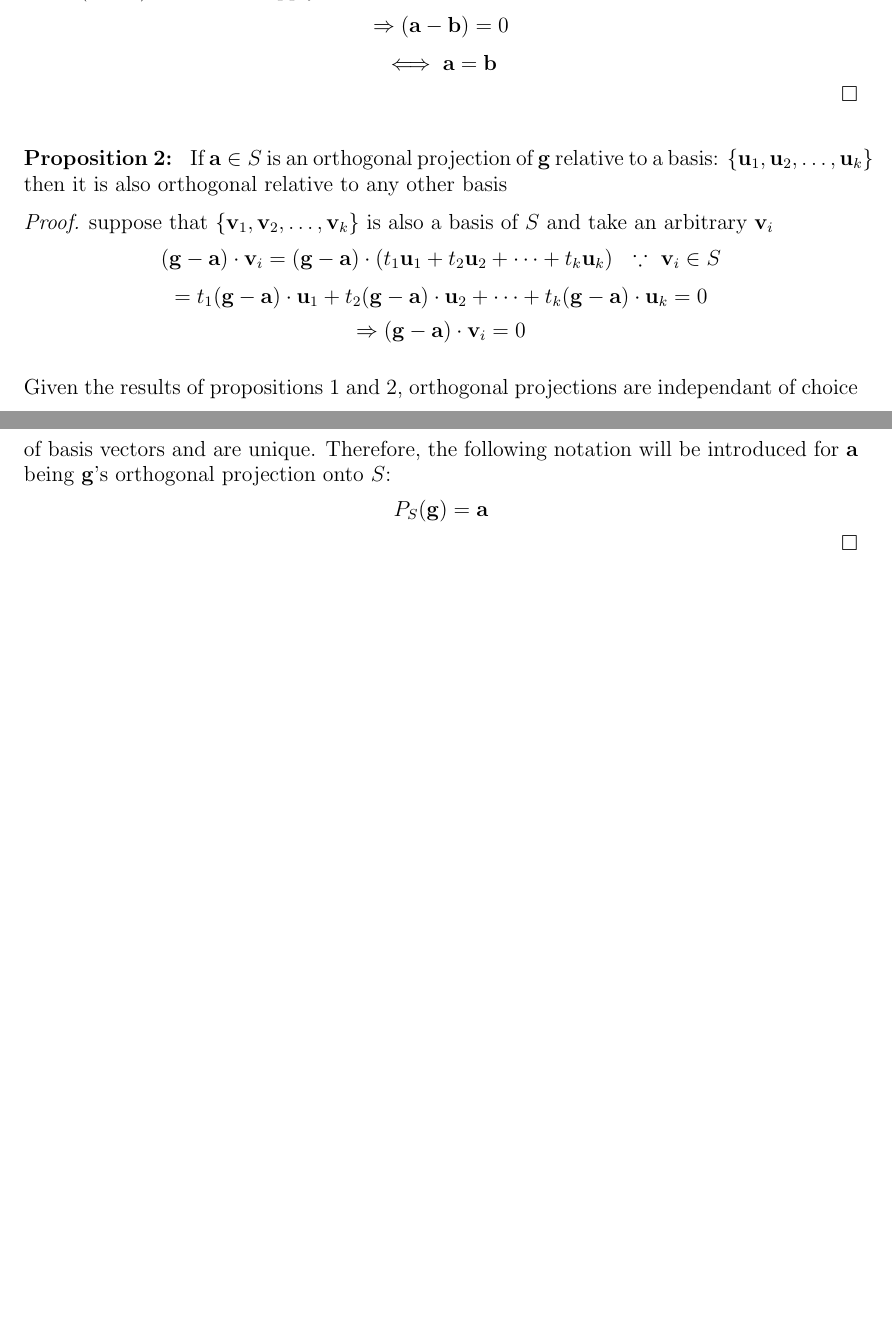
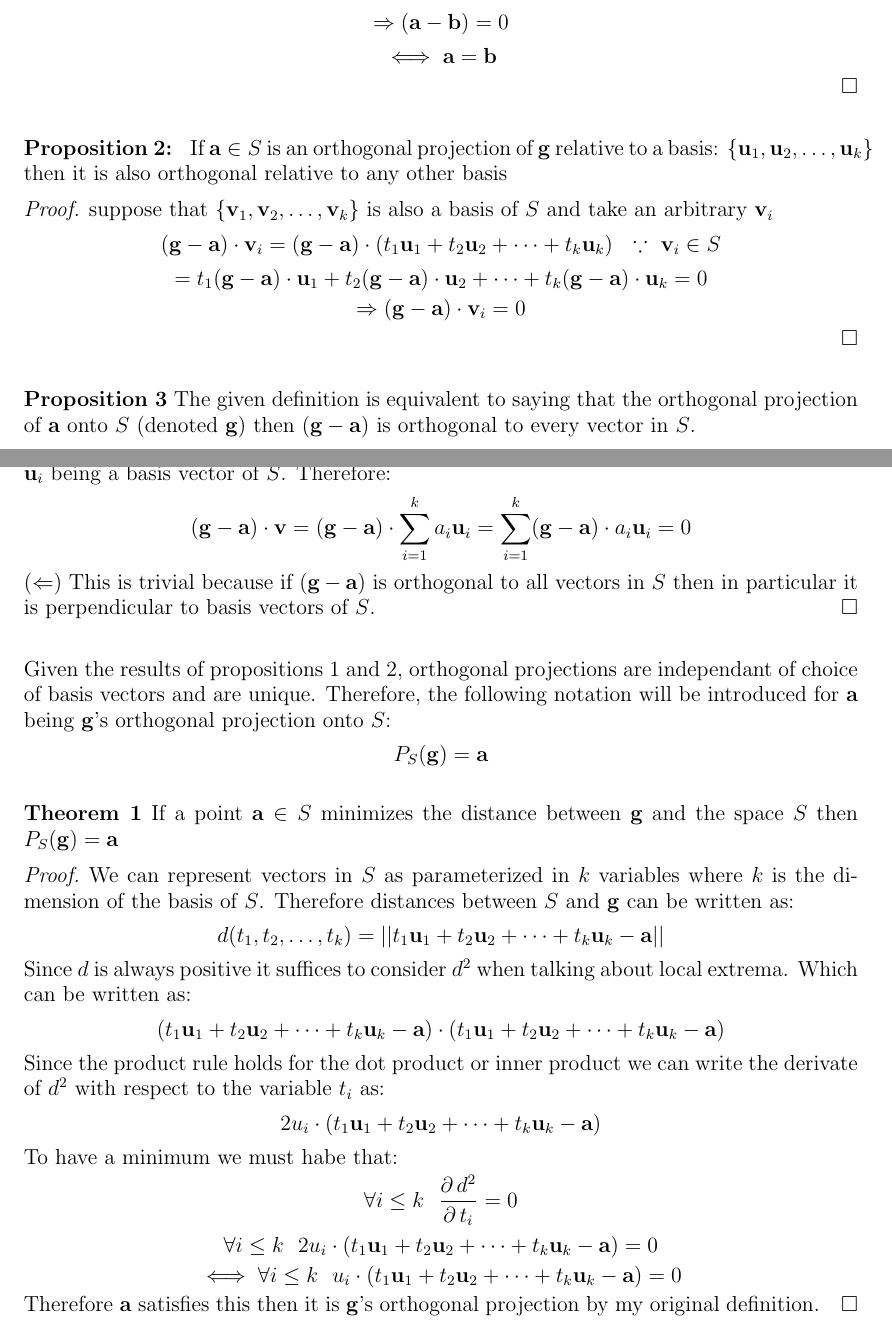
Before and after one commit to SherkanerU/N-Dimensional-Projections, a LaTeX paper (Mathematics/Formal Statement.tex): two parts of pages 1 and 2 of 2, joined at a grey line, cut so that both start at the same text, the shorter picture padded with empty space. Compiled offline with pdfLaTeX.

Commit message:
first theorem

```diff
--- a/Mathematics/Formal Statement.tex
+++ b/Mathematics/Formal Statement.tex
@@ -70,9 +70,30 @@ suppose that $\{\mathbf{v}_1, \mathbf{v}_2, \dots, \mathbf{v}_k\}$ is also a bas
 $$(\mathbf{g} - \mathbf{a})\cdot \mathbf{v}_i = (\mathbf{g} - \mathbf{a})\cdot(t_1 \mathbf{u}_1 + t_2\mathbf{u}_2 + \dots + t_k\mathbf{u}_k) \ \ \because \ \mathbf{v}_i \in S$$
 $$ = t_1(\mathbf{g} - \mathbf{a})\cdot \mathbf{u}_1 + t_2(\mathbf{g} - \mathbf{a})\cdot\mathbf{u}_2 + \dots + t_k(\mathbf{g} - \mathbf{a})\cdot\mathbf{u}_k = 0 $$
 $$ \Rightarrow (\mathbf{g} - \mathbf{a})\cdot\mathbf{v}_i = 0 		$$
+\end{proof}
+$\newline$
+{\bf Proposition 3} The given definition is equivalent to saying that the orthogonal projection of $\mathbf{a}$ onto $S$ (denoted $\mathbf{g}$) then $(\mathbf{g}-\mathbf{a})$ is orthogonal to every vector in $S$.
+\begin{proof}
+($\Rightarrow$) Fixing an arbitrary $\mathbf{v} \in S$ we know that $\mathbf{v}$ can be written as $\sum_{i=1}^k a_i\mathbf{u}_i$ for each $\mathbf{u}_i$ being a basis vector of $S$.  Therefore:
+$$ (\mathbf{g} - \mathbf{a})\cdot \mathbf{v} =(\mathbf{g} - \mathbf{a})\cdot \sum_{i=1}^k a_i\mathbf{u}_i = \sum_{i=1}^k (\mathbf{g} - \mathbf{a})\cdot a_i\mathbf{u}_i = 0 $$
+$(\Leftarrow)$ This is trivial because if $(\mathbf{g} - \mathbf{a})$ is orthogonal to all vectors in $S$ then in particular it is perpendicular to basis vectors of $S$.
+\end{proof}
 $\newline$
 Given the results of propositions 1 and 2, orthogonal projections are independant of choice of basis vectors and are unique.  Therefore, the following notation will be introduced for $\mathbf{a}$ being $\mathbf{g}$'s orthogonal projection onto $S$:
 $$ P_S(\mathbf{g}) = \mathbf{a} $$
+$\newline$
+{\bf Theorem 1}  If a point $\mathbf{a} \in S$ minimizes the distance between $\mathbf{g}$ and the space $S$ then $P_S(\mathbf{g}) = \mathbf{a}$
+\begin{proof} We can represent vectors in $S$ as parameterized in $k$ variables where $k$ is the dimension of the basis of $S$.  Therefore distances between $S$ and $\mathbf{g}$ can be written as:
+$$ d(t_1,t_2,\dots, t_k) = ||t_1\mathbf{u}_{1} + t_2\mathbf{u}_{2} + \dots + t_k\mathbf{u}_{k} - \mathbf{a}|| $$
+Since $d$ is always positive it suffices to consider $d^2$ when talking about local extrema.  Which can be written as:
+$$ (t_1\mathbf{u}_{1} + t_2\mathbf{u}_{2} + \dots + t_k\mathbf{u}_{k} - \mathbf{a})\cdot (t_1\mathbf{u}_{1} + t_2\mathbf{u}_{2} + \dots + t_k\mathbf{u}_{k} - \mathbf{a}) $$
+Since the product rule holds for the dot product or inner product we can write the derivate of $d^2$ with respect to the variable $t_i$ as:
+$$ 2u_i\cdot(t_1\mathbf{u}_{1} + t_2\mathbf{u}_{2} + \dots + t_k\mathbf{u}_{k} - \mathbf{a})  $$
+To have a minimum we must habe that:
+$$ \forall i \leq k  \ \ \frac{\partial \, d^2}{\partial \, t_i} = 0 $$
+$$ \forall i \leq k \ \ 2u_i\cdot(t_1\mathbf{u}_{1} + t_2\mathbf{u}_{2} + \dots + t_k\mathbf{u}_{k} - \mathbf{a}) = 0 $$
+$$ \iff \forall i \leq k \ \ u_i\cdot(t_1\mathbf{u}_{1} + t_2\mathbf{u}_{2} + \dots + t_k\mathbf{u}_{k} - \mathbf{a})  = 0$$
+Therefore $\mathbf{a}$ satisfies this then it is $\mathbf{g}$'s orthogonal projection by my original definition.
 \end{proof}
 
 
```
Also changed, not shown: Mathematics/Formal Statement.pdf, 1 other file.
